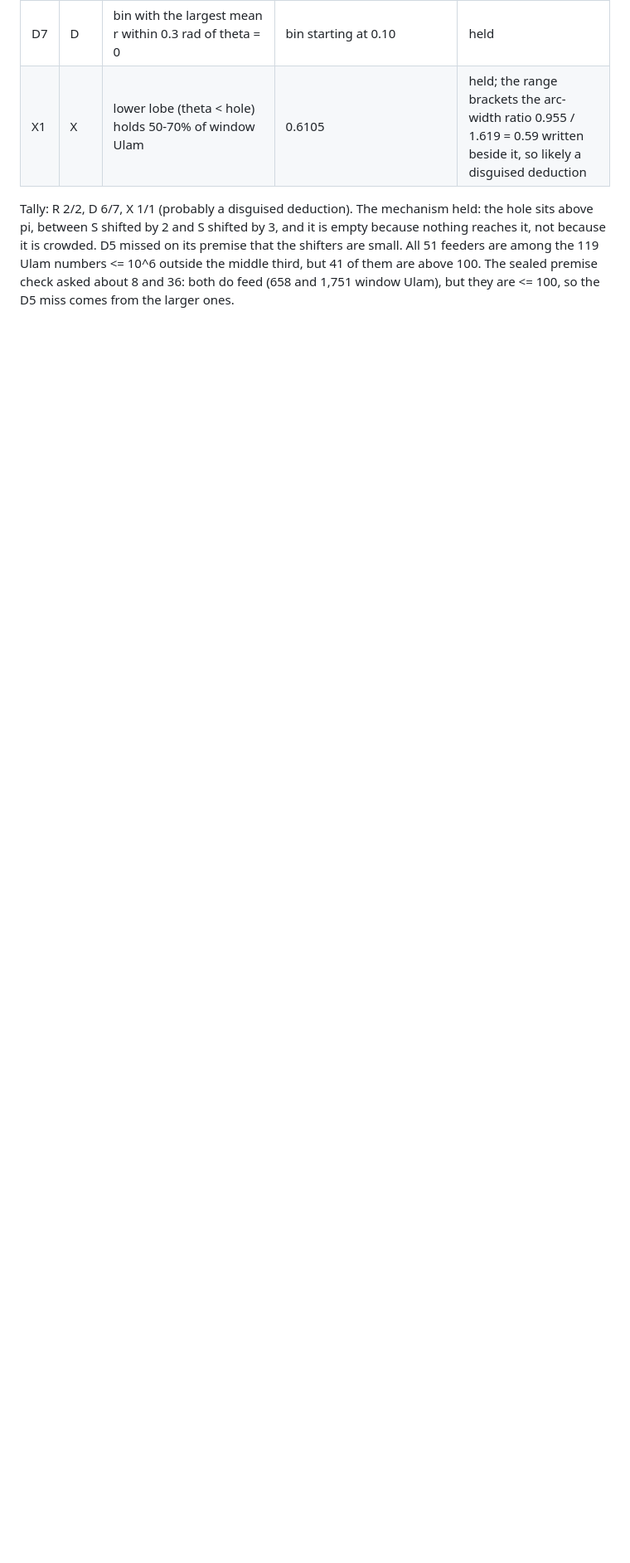
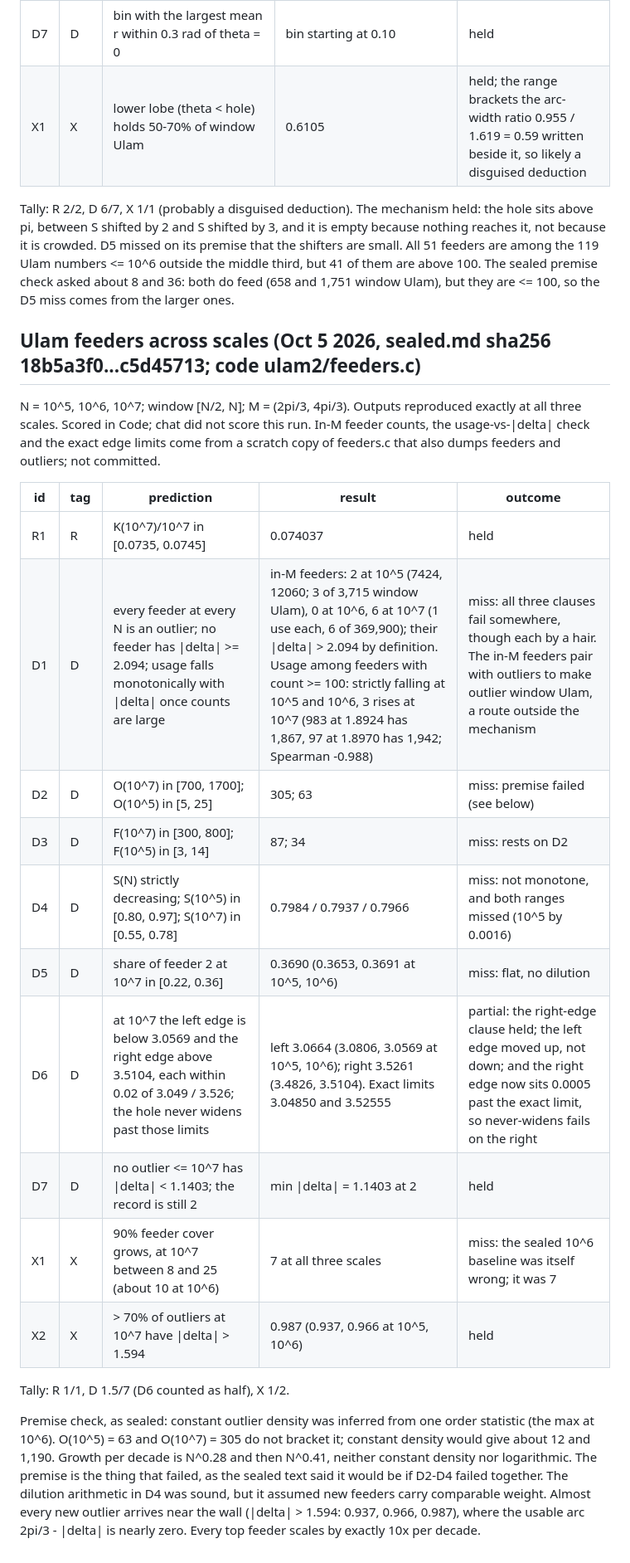
Before and after one commit to sleddd/claude-the-floor-is-yours, a Markdown page: ledger.md, the part around the change. Shown at 83% size. GitHub-like rendering; blank space fills up the shorter version.

Commit message:
ledger: score Ulam feeders-across-scales run
Co-Authored-By: Claude Opus 5.5 <noreply@anthropic.com>
Claude-Session: https://claude.ai/code/session_01CXeiH4x6zg78sDWgwspbpd

```diff
--- a/ledger.md
+++ b/ledger.md
@@ -160,3 +160,23 @@ N = 10^6, window n in [N/2, N], theta = alpha*n mod 2pi with alpha = 2.571447499
 | X1 | X | lower lobe (theta < hole) holds 50-70% of window Ulam | 0.6105 | held; the range brackets the arc-width ratio 0.955 / 1.619 = 0.59 written beside it, so likely a disguised deduction |
 
 Tally: R 2/2, D 6/7, X 1/1 (probably a disguised deduction). The mechanism held: the hole sits above pi, between S shifted by 2 and S shifted by 3, and it is empty because nothing reaches it, not because it is crowded. D5 missed on its premise that the shifters are small. All 51 feeders are among the 119 Ulam numbers <= 10^6 outside the middle third, but 41 of them are above 100. The sealed premise check asked about 8 and 36: both do feed (658 and 1,751 window Ulam), but they are <= 100, so the D5 miss comes from the larger ones.
+
+## Ulam feeders across scales (Oct 5 2026, sealed.md sha256 18b5a3f0...c5d45713; code ulam2/feeders.c)
+N = 10^5, 10^6, 10^7; window [N/2, N]; M = (2pi/3, 4pi/3). Outputs reproduced exactly at all three scales. Scored in Code; chat did not score this run. In-M feeder counts, the usage-vs-\|delta\| check and the exact edge limits come from a scratch copy of feeders.c that also dumps feeders and outliers; not committed.
+
+| id | tag | prediction | result | outcome |
+|---|---|---|---|---|
+| R1 | R | K(10^7)/10^7 in [0.0735, 0.0745] | 0.074037 | held |
+| D1 | D | every feeder at every N is an outlier; no feeder has \|delta\| >= 2.094; usage falls monotonically with \|delta\| once counts are large | in-M feeders: 2 at 10^5 (7424, 12060; 3 of 3,715 window Ulam), 0 at 10^6, 6 at 10^7 (1 use each, 6 of 369,900); their \|delta\| > 2.094 by definition. Usage among feeders with count >= 100: strictly falling at 10^5 and 10^6, 3 rises at 10^7 (983 at 1.8924 has 1,867, 97 at 1.8970 has 1,942; Spearman -0.988) | miss: all three clauses fail somewhere, though each by a hair. The in-M feeders pair with outliers to make outlier window Ulam, a route outside the mechanism |
+| D2 | D | O(10^7) in [700, 1700]; O(10^5) in [5, 25] | 305; 63 | miss: premise failed (see below) |
+| D3 | D | F(10^7) in [300, 800]; F(10^5) in [3, 14] | 87; 34 | miss: rests on D2 |
+| D4 | D | S(N) strictly decreasing; S(10^5) in [0.80, 0.97]; S(10^7) in [0.55, 0.78] | 0.7984 / 0.7937 / 0.7966 | miss: not monotone, and both ranges missed (10^5 by 0.0016) |
+| D5 | D | share of feeder 2 at 10^7 in [0.22, 0.36] | 0.3690 (0.3653, 0.3691 at 10^5, 10^6) | miss: flat, no dilution |
+| D6 | D | at 10^7 the left edge is below 3.0569 and the right edge above 3.5104, each within 0.02 of 3.049 / 3.526; the hole never widens past those limits | left 3.0664 (3.0806, 3.0569 at 10^5, 10^6); right 3.5261 (3.4826, 3.5104). Exact limits 3.04850 and 3.52555 | partial: the right-edge clause held; the left edge moved up, not down; and the right edge now sits 0.0005 past the exact limit, so never-widens fails on the right |
+| D7 | D | no outlier <= 10^7 has \|delta\| < 1.1403; the record is still 2 | min \|delta\| = 1.1403 at 2 | held |
+| X1 | X | 90% feeder cover grows, at 10^7 between 8 and 25 (about 10 at 10^6) | 7 at all three scales | miss: the sealed 10^6 baseline was itself wrong; it was 7 |
+| X2 | X | > 70% of outliers at 10^7 have \|delta\| > 1.594 | 0.987 (0.937, 0.966 at 10^5, 10^6) | held |
+
+Tally: R 1/1, D 1.5/7 (D6 counted as half), X 1/2.
+
+Premise check, as sealed: constant outlier density was inferred from one order statistic (the max at 10^6). O(10^5) = 63 and O(10^7) = 305 do not bracket it; constant density would give about 12 and 1,190. Growth per decade is N^0.28 and then N^0.41, neither constant density nor logarithmic. The premise is the thing that failed, as the sealed text said it would be if D2-D4 failed together. The dilution arithmetic in D4 was sound, but it assumed new feeders carry comparable weight. Almost every new outlier arrives near the wall (\|delta\| > 1.594: 0.937, 0.966, 0.987), where the usable arc 2pi/3 - \|delta\| is nearly zero. Every top feeder scales by exactly 10x per decade.
```
